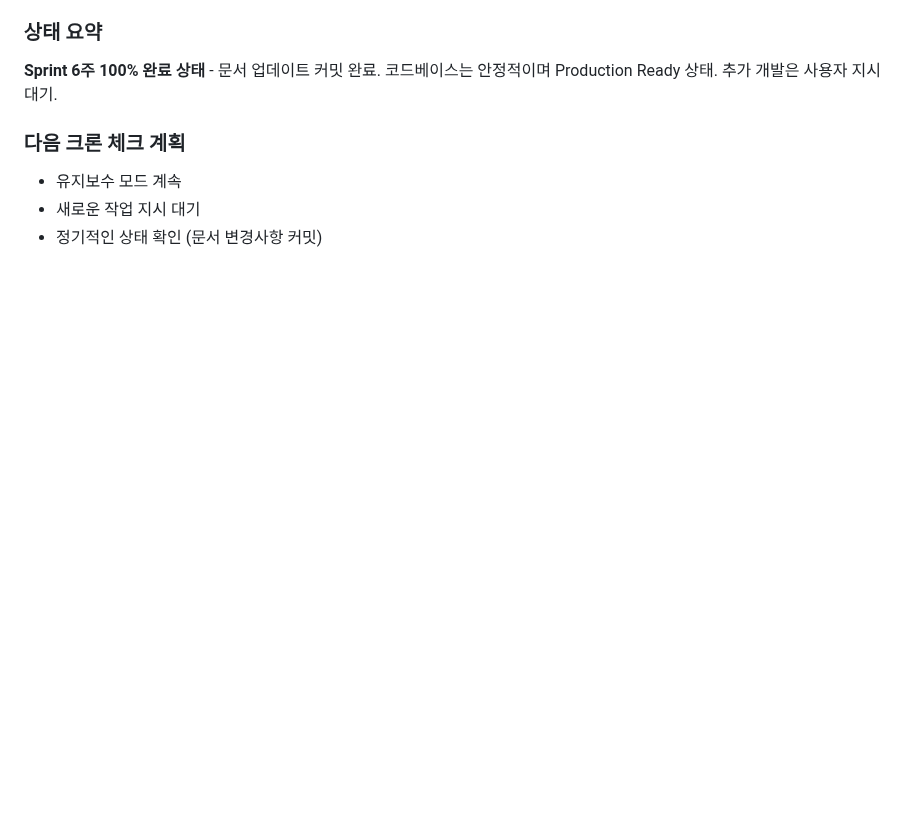
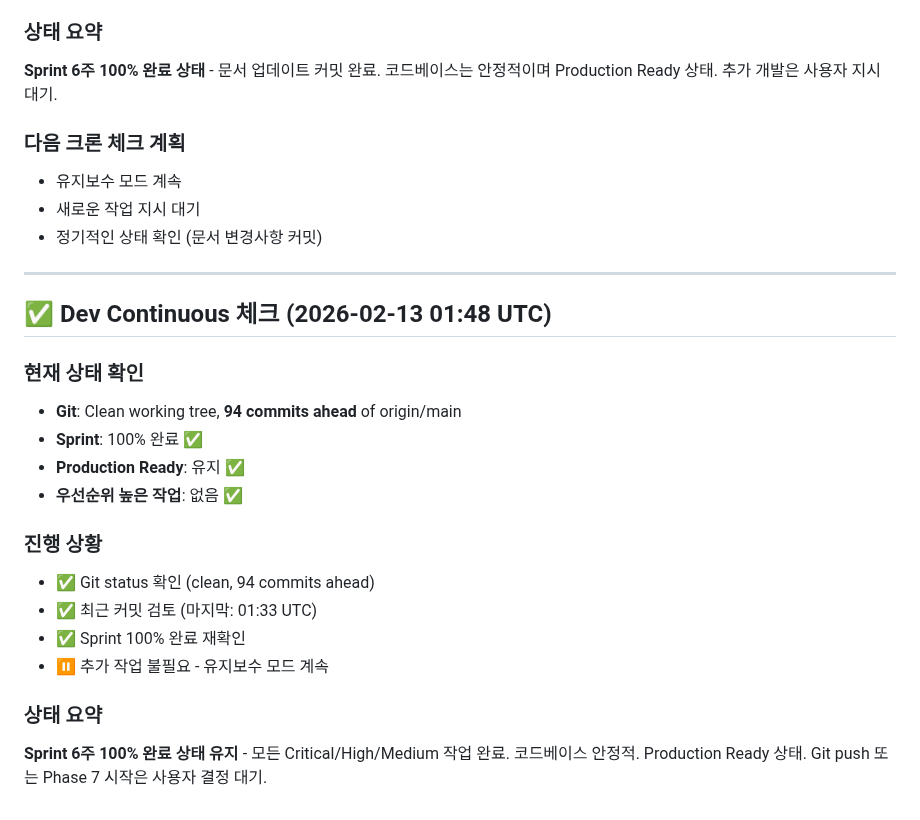
Before and after one commit to choibongseok/my-superagent, a Markdown page: memory/2026-02-13.md, the part around the change. Rendered like a GitHub page; blank space fills up the shorter version.

Commit message:
📝 Dev Continuous status check (2026-02-13 01:48 UTC) - Sprint 100% complete

```diff
--- a/memory/2026-02-13.md
+++ b/memory/2026-02-13.md
@@ -221,3 +221,22 @@ Dev Continuous 크론잡이 지속적으로 체크하고 있으나, 모든 우
 - 유지보수 모드 계속
 - 새로운 작업 지시 대기
 - 정기적인 상태 확인 (문서 변경사항 커밋)
+
+---
+
+## ✅ Dev Continuous 체크 (2026-02-13 01:48 UTC)
+
+### 현재 상태 확인
+- **Git**: Clean working tree, **94 commits ahead** of origin/main
+- **Sprint**: 100% 완료 ✅
+- **Production Ready**: 유지 ✅
+- **우선순위 높은 작업**: 없음 ✅
+
+### 진행 상황
+- ✅ Git status 확인 (clean, 94 commits ahead)
+- ✅ 최근 커밋 검토 (마지막: 01:33 UTC)
+- ✅ Sprint 100% 완료 재확인
+- ⏸️ 추가 작업 불필요 - 유지보수 모드 계속
+
+### 상태 요약
+**Sprint 6주 100% 완료 상태 유지** - 모든 Critical/High/Medium 작업 완료. 코드베이스 안정적. Production Ready 상태. Git push 또는 Phase 7 시작은 사용자 결정 대기.
```
